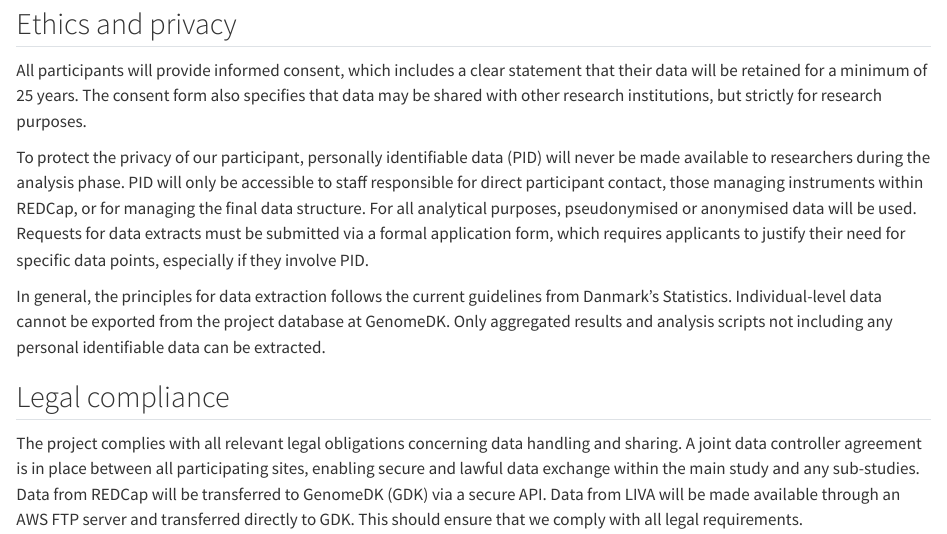
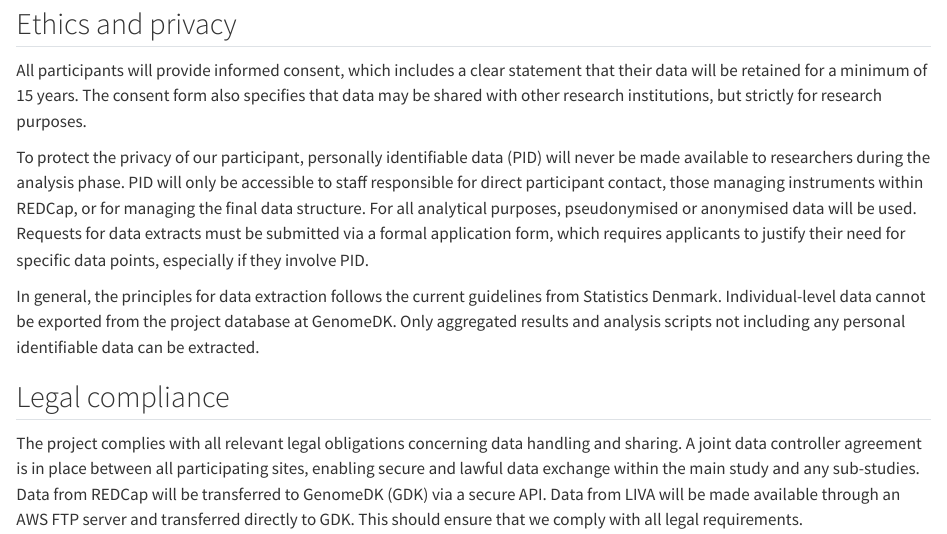
Before and after one commit to onlimit-study/dmp, a Quarto document (sections/ethics.qmd): the page in a window 1100 px wide, from 160 px down. Rendered offline with R 4.5, knitr and Pandoc in place of Quarto, with nearby package versions; drawn as R Markdown's standard HTML page in place of the format the file asks for.

Commit message:
fix: update from 25 to 15 years

```diff
--- a/sections/ethics.qmd
+++ b/sections/ethics.qmd
@@ -9,7 +9,7 @@ security measures.
 ## Ethics and privacy
 
 All participants will provide informed consent, which includes a clear
-statement that their data will be retained for a minimum of 25 years.
+statement that their data will be retained for a minimum of 15 years.
 The consent form also specifies that data may be shared with other
 research institutions, but strictly for research purposes.
 
@@ -26,7 +26,7 @@ applicants to justify their need for specific data points, especially if
 they involve PID.
 
 In general, the principles for data extraction follows the current
-guidelines from Danmark's Statistics. Individual-level data cannot be
+guidelines from Statistics Denmark. Individual-level data cannot be
 exported from the project database at GenomeDK. Only aggregated results
 and analysis scripts not including any personal identifiable data can be
 extracted.
```
